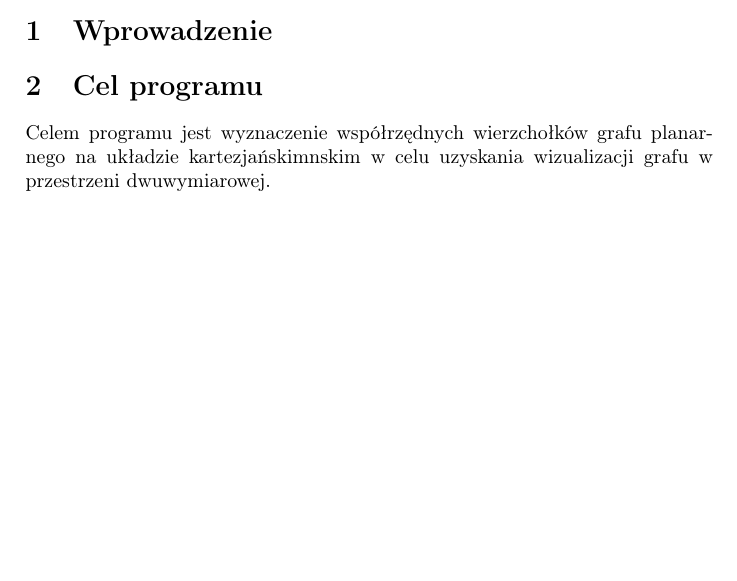
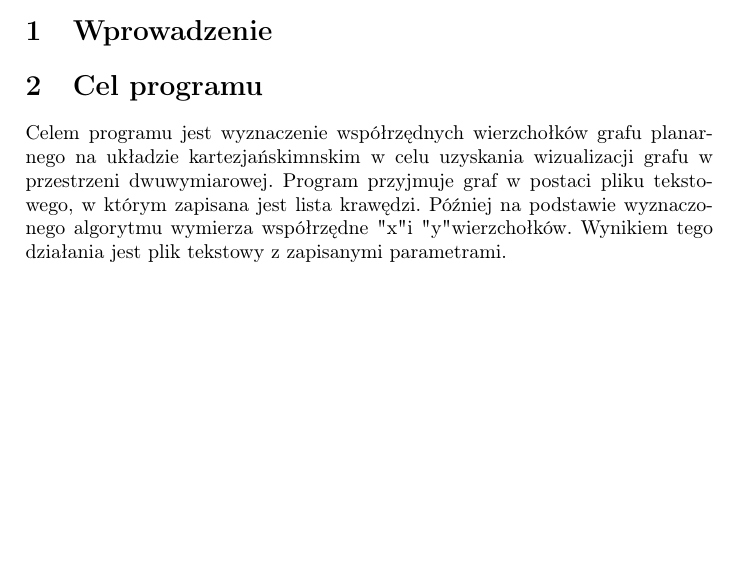
Before and after one commit to PanOlaf1101/jimp_grafy_c_java, a LaTeX document (dokumentacja.tex): part of the page before the commit and part of page 1 of 2 after it, cut so that both start at the same text, the shorter picture padded with empty space. Compiled offline with pdfLaTeX.

Commit message:
Enhance program objective description in documentation
Expanded the program's objective to include input and output details.

```diff
--- a/dokumentacja.tex
+++ b/dokumentacja.tex
@@ -13,7 +13,7 @@
 \section{Wprowadzenie}
 \section{Cel programu}
 
-Celem programu jest wyznaczenie współrzędnych wierzchołków grafu planarnego na układzie kartezjańskimnskim w celu uzyskania wizualizacji grafu w przestrzeni dwuwymiarowej.
+Celem programu jest wyznaczenie współrzędnych wierzchołków grafu planarnego na układzie kartezjańskimnskim w celu uzyskania wizualizacji grafu w przestrzeni dwuwymiarowej. Program przyjmuje graf w postaci pliku tekstowego, w którym zapisana jest lista krawędzi. Później na podstawie wyznaczonego algorytmu wymierza współrzędne "x" i "y" wierzchołków. Wynikiem tego działania jest plik tekstowy z zapisanymi parametrami.
 
 \section{Zakres programu}
 \section{Użycie programu}
```
